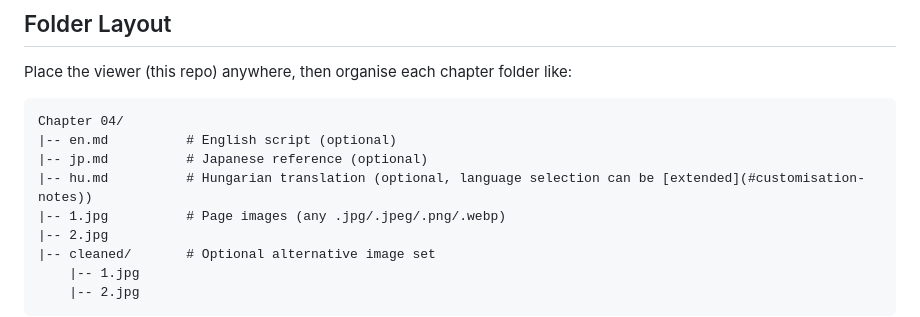
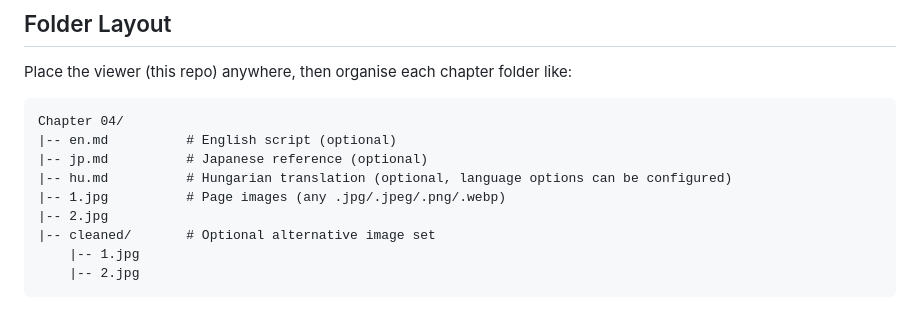
Before and after one commit to vadondaniel/scanlation-reviewer, a Markdown page: README.md, the part around the change. GitHub-like rendering.

Commit message:
refactor: fix markdown in readme

```diff
--- a/README.md
+++ b/README.md
@@ -27,7 +27,7 @@ Place the viewer (this repo) anywhere, then organise each chapter folder like:
 Chapter 04/
 |-- en.md          # English script (optional)
 |-- jp.md          # Japanese reference (optional)
-|-- hu.md          # Hungarian translation (optional, language selection can be [extended](#customisation-notes))
+|-- hu.md          # Hungarian translation (optional, language options can be configured)
 |-- 1.jpg          # Page images (any .jpg/.jpeg/.png/.webp)
 |-- 2.jpg
 |-- cleaned/       # Optional alternative image set
```
